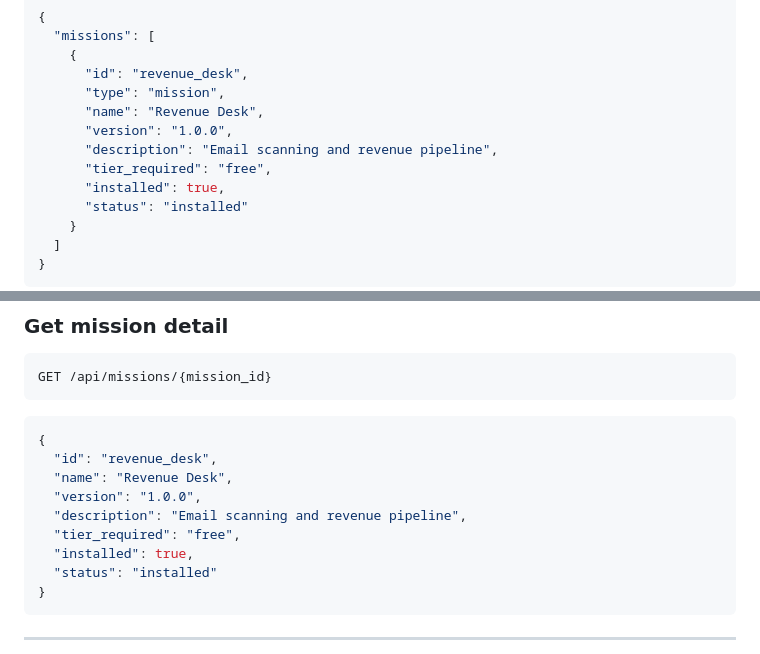
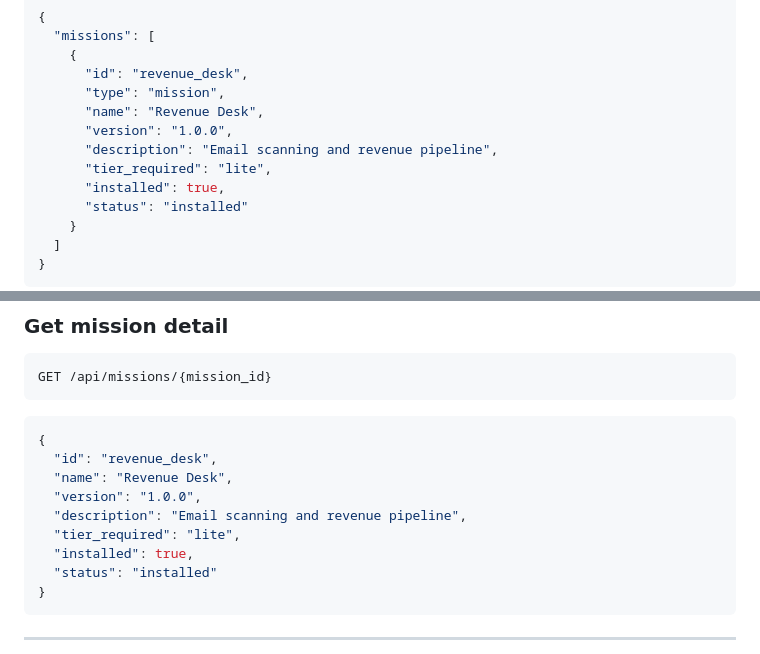
Before and after one commit to zyrconlabs/Cascadia-OS, a Markdown page: docs/missions.md, 2 parts joined by grey strips. GitHub-like rendering.

Commit message:
docs(depot): update references to Sprint 2A canonical decisions

```diff
--- a/docs/missions.md
+++ b/docs/missions.md
@@ -77,7 +77,7 @@ Returns all available missions.
       "name": "Revenue Desk",
       "version": "1.0.0",
       "description": "Email scanning and revenue pipeline",
-      "tier_required": "free",
+      "tier_required": "lite",
       "installed": true,
       "status": "installed"
     }
@@ -99,7 +99,7 @@ GET /api/missions/{mission_id}
   "name": "Revenue Desk",
   "version": "1.0.0",
   "description": "Email scanning and revenue pipeline",
-  "tier_required": "free",
+  "tier_required": "lite",
   "installed": true,
   "status": "installed"
 }
```
Also changed, not shown: docs/api.md (+1 -1 lines).
